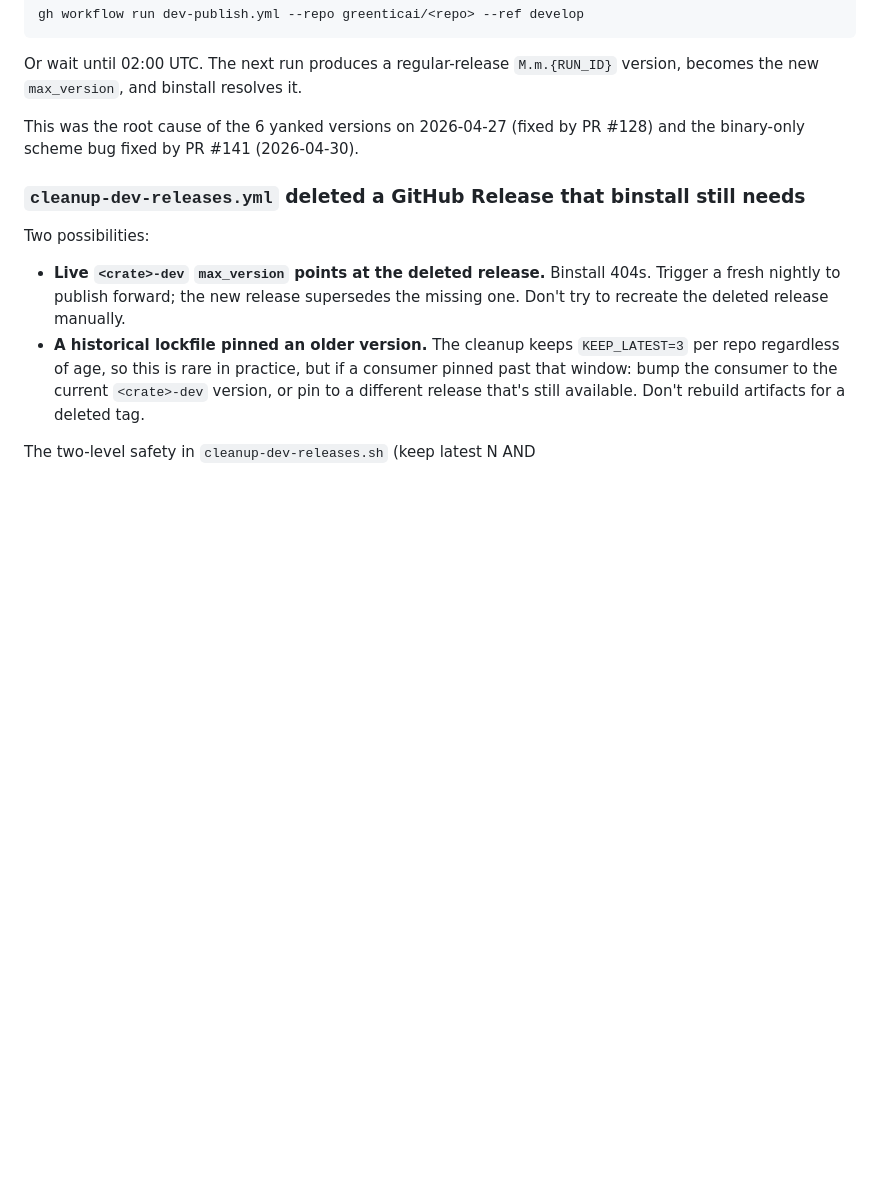
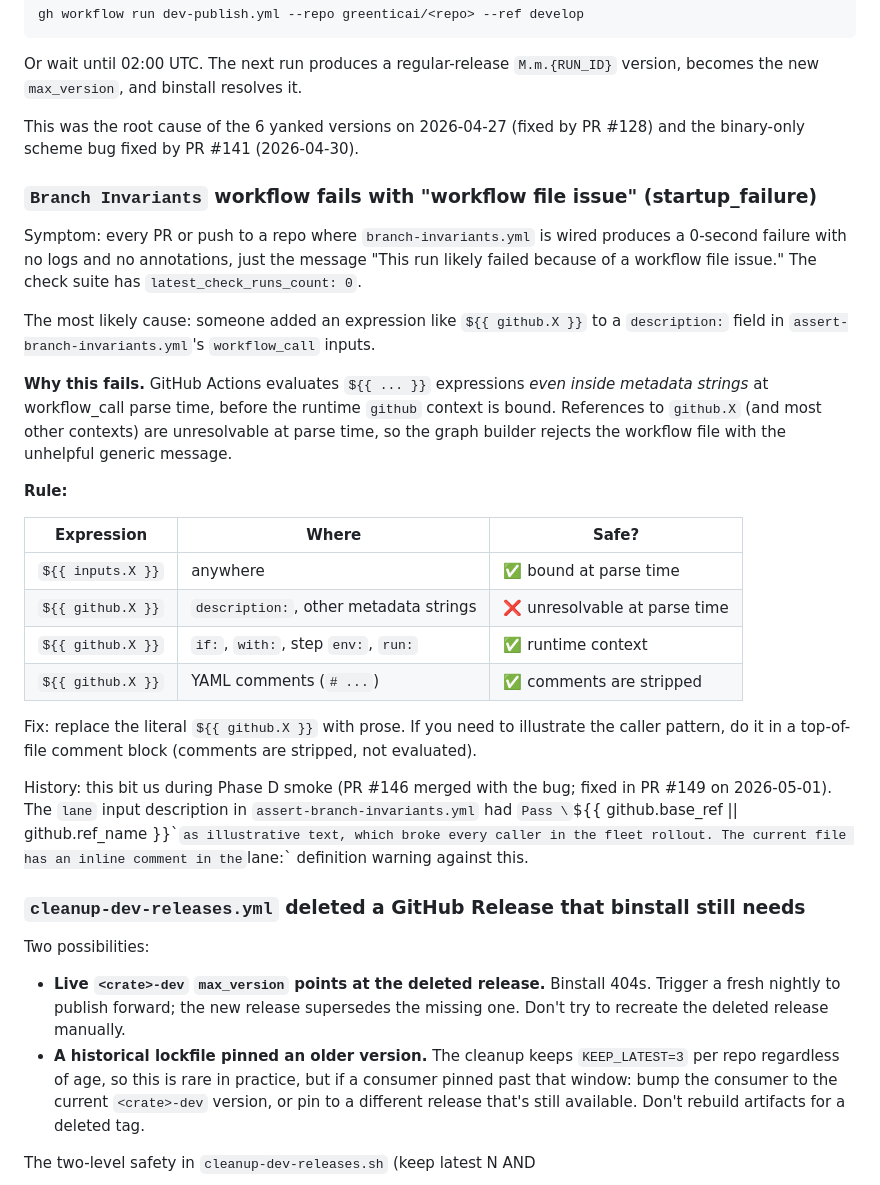
Before and after one commit to greenticai/.github, a Markdown page: runbooks/dev-stable-v2.md, the part around one of its changes. Rendered like a GitHub page; blank space fills up the shorter version.

Commit message:
docs(runbook): post-fanout updates + workflow_call expression gotcha (#150)
Phase D fleet fanout completed 2026-05-01 (68 PRs across all active
repos). Three updates to runbooks/dev-stable-v2.md:

1. New troubleshooting section: "Branch Invariants workflow fails with
   'workflow file issue'". Documents the parse-time expression gotcha
   that bit Phase D smoke (PR #149). \${{ github.X }} is unsafe in
   workflow_call input descriptions; \${{ inputs.X }} is parse-time-safe.
   Includes a where-is-each-form-safe table.

2. Reference table now includes sync-branch-invariants.sh, and the
   assert-branch-invariants.yml row notes that it's deployed fleet-wide
   as branch-invariants.yml in each repo.

3. Related plans section updated to reflect Phases A-E + D fanout
   complete (PRs #144-#149 + 68 fleet caller PRs). Phase F still gated.

```diff
--- a/runbooks/dev-stable-v2.md
+++ b/runbooks/dev-stable-v2.md
@@ -250,6 +250,43 @@ resolves it.
 This was the root cause of the 6 yanked versions on 2026-04-27 (fixed
 by PR #128) and the binary-only scheme bug fixed by PR #141 (2026-04-30).
 
+### `Branch Invariants` workflow fails with "workflow file issue" (startup_failure)
+
+Symptom: every PR or push to a repo where `branch-invariants.yml`
+is wired produces a 0-second failure with no logs and no annotations,
+just the message "This run likely failed because of a workflow file
+issue." The check suite has `latest_check_runs_count: 0`.
+
+The most likely cause: someone added an expression like
+`${{ github.X }}` to a `description:` field in
+`assert-branch-invariants.yml`'s `workflow_call` inputs.
+
+**Why this fails.** GitHub Actions evaluates `${{ ... }}` expressions
+*even inside metadata strings* at workflow_call parse time, before the
+runtime `github` context is bound. References to `github.X` (and most
+other contexts) are unresolvable at parse time, so the graph builder
+rejects the workflow file with the unhelpful generic message.
+
+**Rule:**
+
+| Expression | Where | Safe? |
+|---|---|---|
+| `${{ inputs.X }}` | anywhere | ✅ bound at parse time |
+| `${{ github.X }}` | `description:`, other metadata strings | ❌ unresolvable at parse time |
+| `${{ github.X }}` | `if:`, `with:`, step `env:`, `run:` | ✅ runtime context |
+| `${{ github.X }}` | YAML comments (`# ...`) | ✅ comments are stripped |
+
+Fix: replace the literal `${{ github.X }}` with prose. If you need to
+illustrate the caller pattern, do it in a top-of-file comment block
+(comments are stripped, not evaluated).
+
+History: this bit us during Phase D smoke (PR #146 merged with the bug;
+fixed in PR #149 on 2026-05-01). The `lane` input description in
+`assert-branch-invariants.yml` had `Pass \`${{ github.base_ref ||
+github.ref_name }}\`` as illustrative text, which broke every caller in
+the fleet rollout. The current file has an inline comment in the
+`lane:` definition warning against this.
+
 ### `cleanup-dev-releases.yml` deleted a GitHub Release that binstall still needs
 
 Two possibilities:
```
Also changed, not shown: other parts of runbooks/dev-stable-v2.md (+6 -4 lines).
